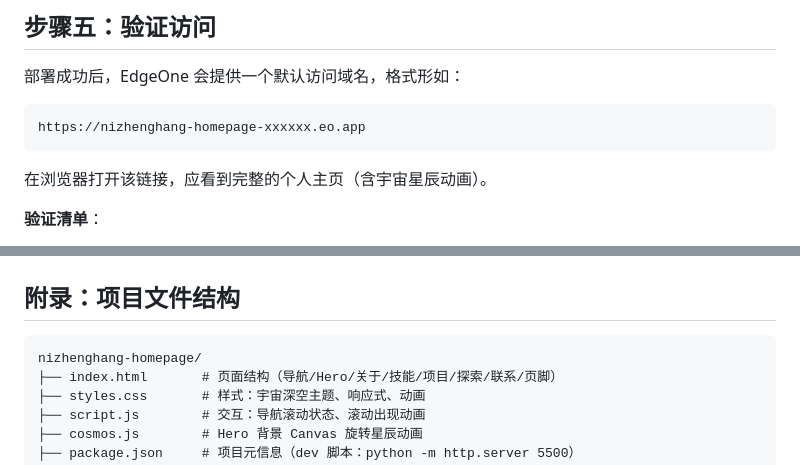
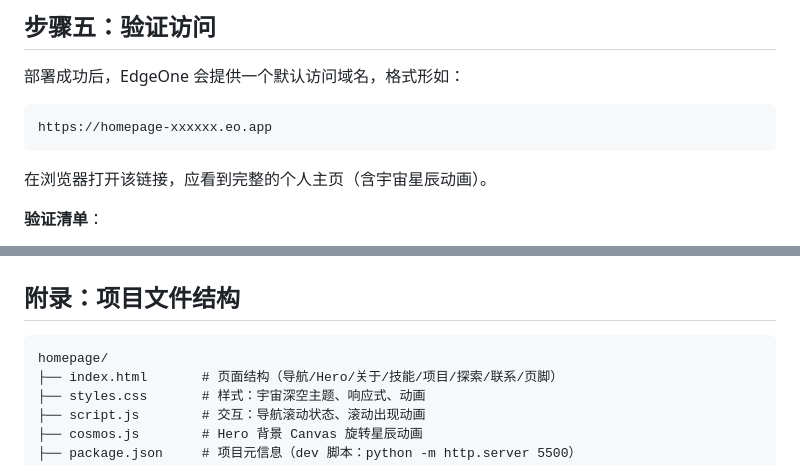
Before and after one commit to Nizhenghang/homepage, a Markdown page: DEPLOYMENT.md, 2 parts joined by grey strips. Rendered like a GitHub page.

````diff
--- a/DEPLOYMENT.md
+++ b/DEPLOYMENT.md
@@ -105,7 +105,7 @@ EdgeOne 会自动识别项目类型。本站为**纯静态站点**，配置如
 部署成功后，EdgeOne 会提供一个默认访问域名，格式形如：
 
 ```
-https://nizhenghang-homepage-xxxxxx.eo.app
+https://homepage-xxxxxx.eo.app
 ```
 
 在浏览器打开该链接，应看到完整的个人主页（含宇宙星辰动画）。
@@ -207,7 +207,7 @@ EdgeOne 会**自动检测到 push**，在 1-2 分钟内重新构建并部署。
 ## 附录：项目文件结构
 
 ```
-nizhenghang-homepage/
+homepage/
 ├── index.html       # 页面结构（导航/Hero/关于/技能/项目/探索/联系/页脚）
 ├── styles.css       # 样式：宇宙深空主题、响应式、动画
 ├── script.js        # 交互：导航滚动状态、滚动出现动画
````
Also changed, not shown: other parts of DEPLOYMENT.md (+11 -11 lines).
